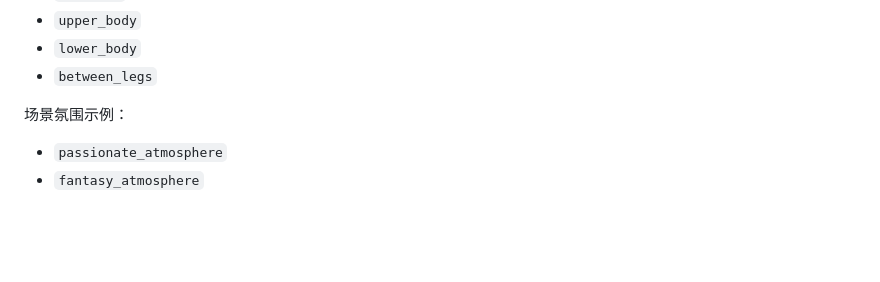
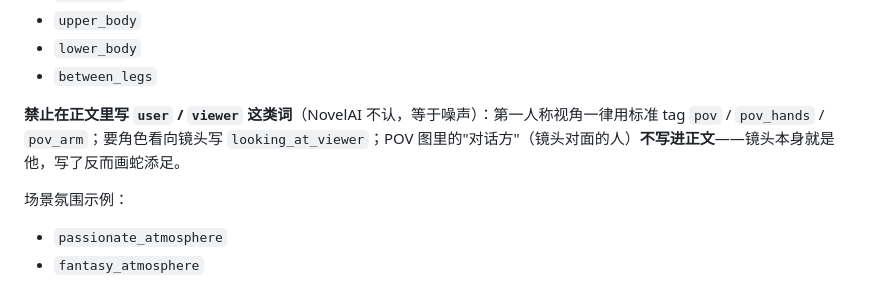
Before and after one commit to euphoriaaaaaa1/claude-tgbot, a Markdown page: skills/novelai-skill/SKILL.md, the part around the change. Drawn GitHub-style; blank space fills up the shorter version.

Commit message:
docs(novelai-skill): 禁止正文写 user/viewer（NovelAI 不认），第一人称一律用 pov/pov_hands/looking_at_viewer
Co-Authored-By: Claude Code <noreply@anthropic.com>

```diff
--- a/skills/novelai-skill/SKILL.md
+++ b/skills/novelai-skill/SKILL.md
@@ -206,6 +206,8 @@ compatibility:
 - `upper_body`
 - `lower_body`
 - `between_legs`
+
+**禁止在正文里写 `user` / `viewer` 这类词**（NovelAI 不认，等于噪声）：第一人称视角一律用标准 tag `pov` / `pov_hands` / `pov_arm`；要角色看向镜头写 `looking_at_viewer`；POV 图里的"对话方"（镜头对面的人）**不写进正文**——镜头本身就是他，写了反而画蛇添足。
 
 场景氛围示例：
 - `passionate_atmosphere`
```
